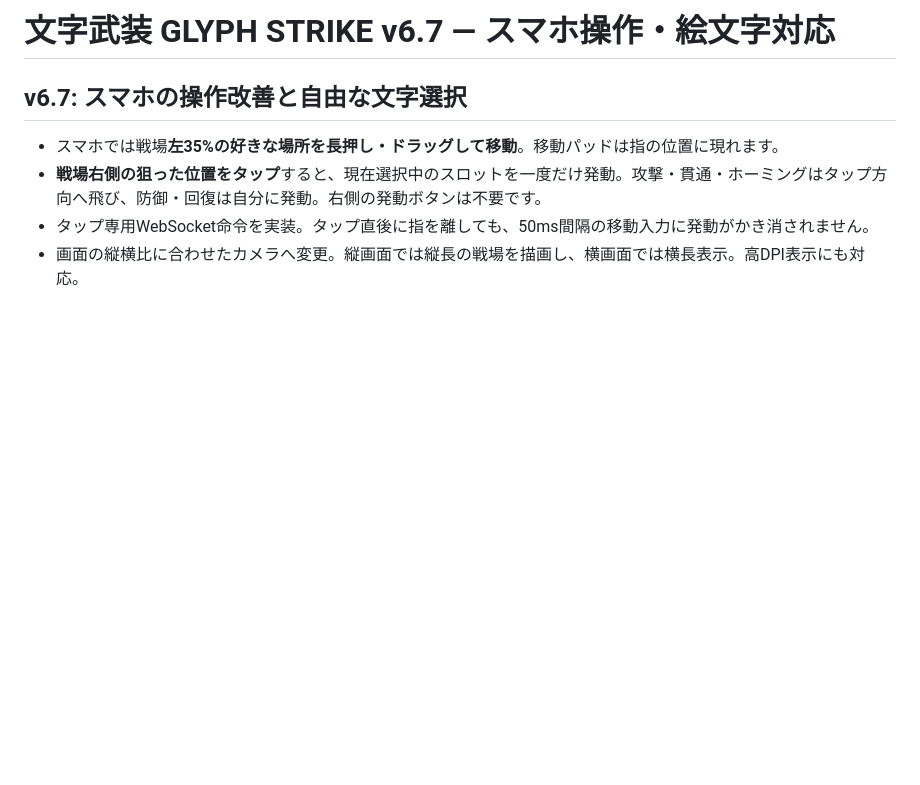
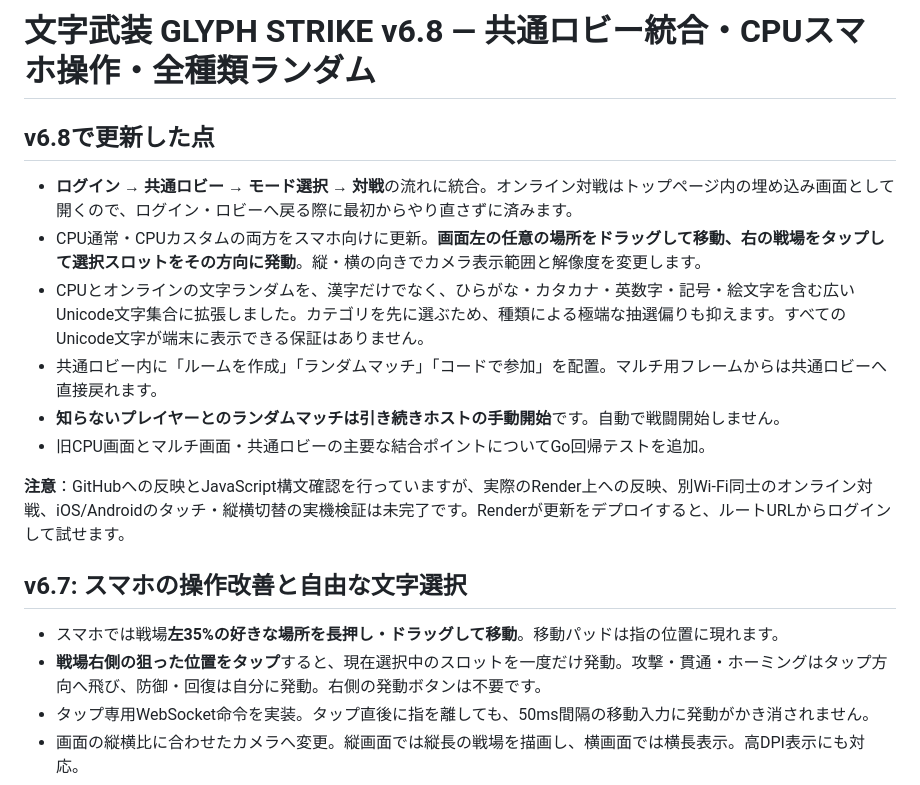
Before and after one commit to youluuz/moji-arms, a Markdown page: README.md, the part around the change. GitHub-like rendering; blank space fills up the shorter version.

Commit message:
Document unified lobby, CPU smartphone controls and full-category random characters

```diff
--- a/README.md
+++ b/README.md
@@ -1,4 +1,15 @@
-# 文字武装 GLYPH STRIKE v6.7 — スマホ操作・絵文字対応
+# 文字武装 GLYPH STRIKE v6.8 — 共通ロビー統合・CPUスマホ操作・全種類ランダム
+
+## v6.8で更新した点
+
+- **ログイン → 共通ロビー → モード選択 → 対戦**の流れに統合。オンライン対戦はトップページ内の埋め込み画面として開くので、ログイン・ロビーへ戻る際に最初からやり直さずに済みます。
+- CPU通常・CPUカスタムの両方をスマホ向けに更新。**画面左の任意の場所をドラッグして移動、右の戦場をタップして選択スロットをその方向に発動**。縦・横の向きでカメラ表示範囲と解像度を変更します。
+- CPUとオンラインの文字ランダムを、漢字だけでなく、ひらがな・カタカナ・英数字・記号・絵文字を含む広いUnicode文字集合に拡張しました。カテゴリを先に選ぶため、種類による極端な抽選偏りも抑えます。すべてのUnicode文字が端末に表示できる保証はありません。
+- 共通ロビー内に「ルームを作成」「ランダムマッチ」「コードで参加」を配置。マルチ用フレームからは共通ロビーへ直接戻れます。
+- **知らないプレイヤーとのランダムマッチは引き続きホストの手動開始**です。自動で戦闘開始しません。
+- 旧CPU画面とマルチ画面・共通ロビーの主要な結合ポイントについてGo回帰テストを追加。
+
+**注意**：GitHubへの反映とJavaScript構文確認を行っていますが、実際のRender上への反映、別Wi-Fi同士のオンライン対戦、iOS/Androidのタッチ・縦横切替の実機検証は未完了です。Renderが更新をデプロイすると、ルートURLからログインして試せます。
 
 ## v6.7: スマホの操作改善と自由な文字選択
 
```
